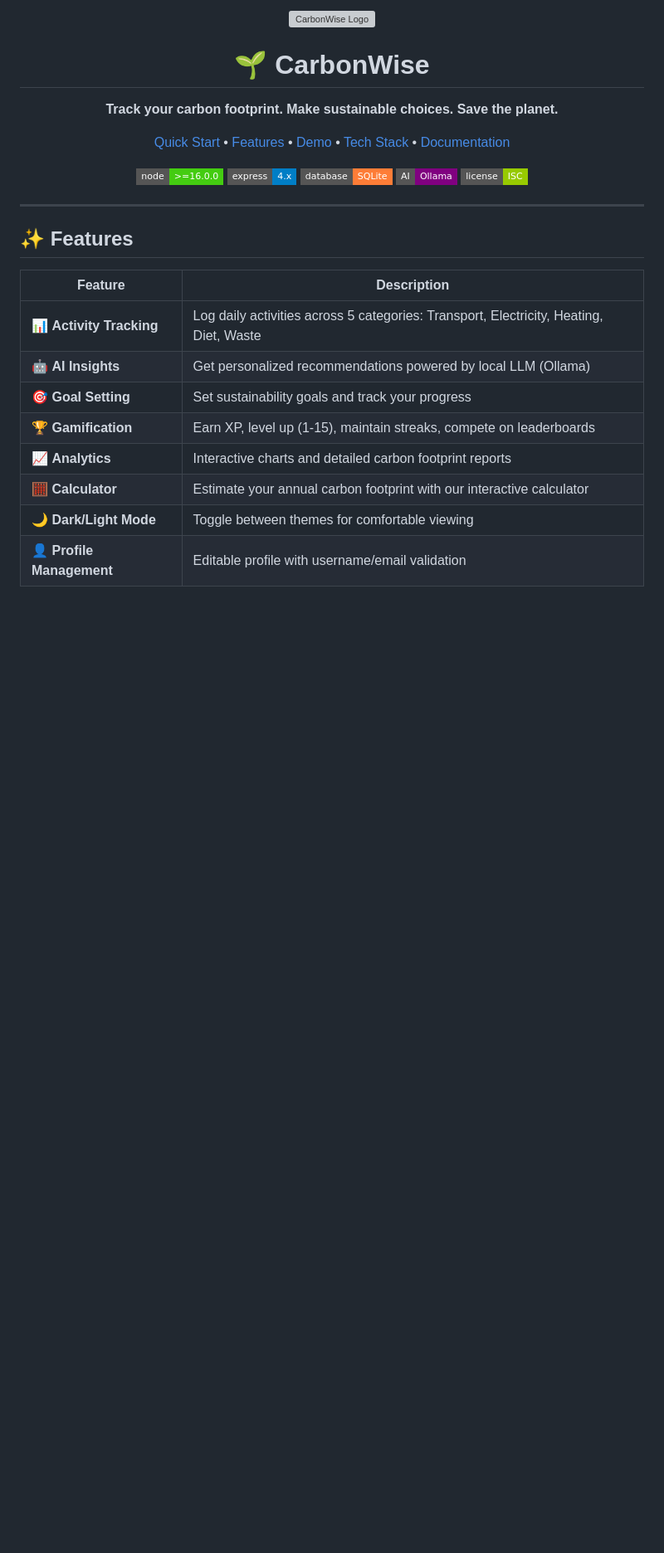
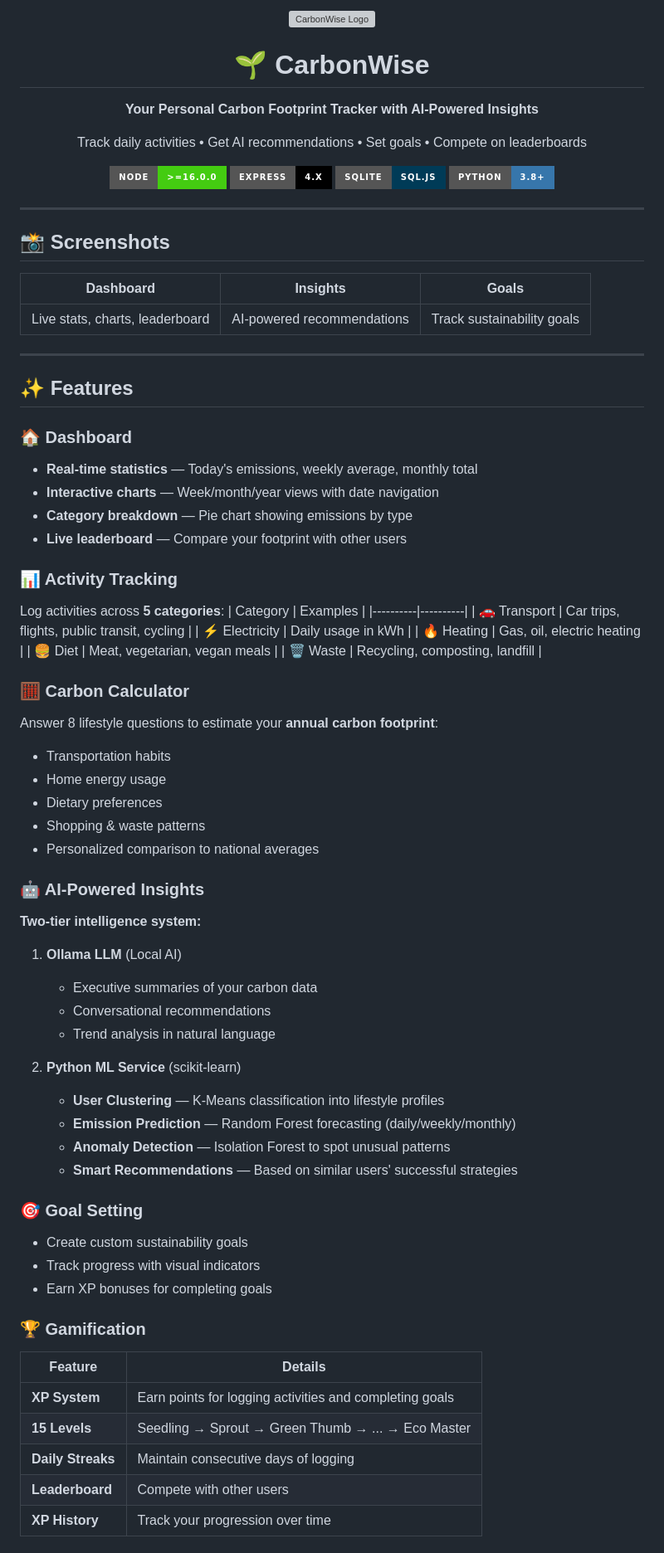
Before and after one commit to AbhiramK01/CarbonWise, a Markdown page: README.md, the part around one of its changes. Shown at 83% size. Drawn GitHub-style; badges without logos; blank space fills up the shorter version; grey boxes are pictures that could not be loaded.

Commit message:
📚 Complete README redesign with comprehensive documentation

```diff
--- a/README.md
+++ b/README.md
@@ -5,36 +5,81 @@
 <h1 align="center">🌱 CarbonWise</h1>
 
 <p align="center">
-  <strong>Track your carbon footprint. Make sustainable choices. Save the planet.</strong>
+  <strong>Your Personal Carbon Footprint Tracker with AI-Powered Insights</strong>
 </p>
 
 <p align="center">
-  <a href="#-quick-start">Quick Start</a> •
-  <a href="#-features">Features</a> •
-  <a href="#-demo">Demo</a> •
-  <a href="#-tech-stack">Tech Stack</a> •
-  <a href="#-documentation">Documentation</a>
+  Track daily activities • Get AI recommendations • Set goals • Compete on leaderboards
 </p>
 
 <p align="center">
-  <img src="https://img.shields.io/badge/node-%3E%3D16.0.0-brightgreen?style=flat-square&logo=node.js" alt="Node.js"/>
-  <img src="https://img.shields.io/badge/express-4.x-blue?style=flat-square&logo=express" alt="Express"/>
-  <img src="https://img.shields.io/badge/database-SQLite-orange?style=flat-square&logo=sqlite" alt="SQLite"/>
-  <img src="https://img.shields.io/badge/AI-Ollama-purple?style=flat-square" alt="Ollama"/>
-  <img src="https://img.shields.io/badge/license-ISC-green?style=flat-square" alt="License"/>
+  <img src="https://img.shields.io/badge/node-%3E%3D16.0.0-brightgreen?style=for-the-badge&logo=node.js" alt="Node.js"/>
+  <img src="https://img.shields.io/badge/express-4.x-000000?style=for-the-badge&logo=express" alt="Express"/>
+  <img src="https://img.shields.io/badge/sqlite-sql.js-003B57?style=for-the-badge&logo=sqlite" alt="SQLite"/>
+  <img src="https://img.shields.io/badge/python-3.8+-3776AB?style=for-the-badge&logo=python&logoColor=white" alt="Python"/>
 </p>
+
+---
+
+## 📸 Screenshots
+
+| Dashboard | Insights | Goals |
+|:---------:|:--------:|:-----:|
+| Live stats, charts, leaderboard | AI-powered recommendations | Track sustainability goals |
 
 ---
 
 ## ✨ Features
 
-| Feature | Description |
-|---------|-------------|
-| 📊 **Activity Tracking** | Log daily activities across 5 categories: Transport, Electricity, Heating, Diet, Waste |
-| 🤖 **AI Insights** | Get personalized recommendations powered by local LLM (Ollama) |
-| 🎯 **Goal Setting** | Set sustainability goals and track your progress |
-| 🏆 **Gamification** | Earn XP, level up (1-15), maintain streaks, compete on leaderboards |
-| 📈 **Analytics** | Interactive charts and detailed carbon footprint reports |
-| 🧮 **Calculator** | Estimate your annual carbon footprint with our interactive calculator |
-| 🌙 **Dark/Light Mode** | Toggle between themes for comfortable viewing |
-| 👤 **Profile Management** | Editable profile with username/email validation |
+### 🏠 Dashboard
+- **Real-time statistics** — Today's emissions, weekly average, monthly total
+- **Interactive charts** — Week/month/year views with date navigation
+- **Category breakdown** — Pie chart showing emissions by type
+- **Live leaderboard** — Compare your footprint with other users
+
+### 📊 Activity Tracking
+Log activities across **5 categories**:
+| Category | Examples |
+|----------|----------|
+| 🚗 Transport | Car trips, flights, public transit, cycling |
+| ⚡ Electricity | Daily usage in kWh |
+| 🔥 Heating | Gas, oil, electric heating |
+| 🍔 Diet | Meat, vegetarian, vegan meals |
+| 🗑️ Waste | Recycling, composting, landfill |
+
+### 🧮 Carbon Calculator
+Answer 8 lifestyle questions to estimate your **annual carbon footprint**:
+- Transportation habits
+- Home energy usage
+- Dietary preferences
+- Shopping & waste patterns
+- Personalized comparison to national averages
+
+### 🤖 AI-Powered Insights
+**Two-tier intelligence system:**
+
+1. **Ollama LLM** (Local AI)
+   - Executive summaries of your carbon data
+   - Conversational recommendations
+   - Trend analysis in natural language
+
+2. **Python ML Service** (scikit-learn)
+   - **User Clustering** — K-Means classification into lifestyle profiles
+   - **Emission Prediction** — Random Forest forecasting (daily/weekly/monthly)
+   - **Anomaly Detection** — Isolation Forest to spot unusual patterns
+   - **Smart Recommendations** — Based on similar users' successful strategies
+
+### 🎯 Goal Setting
+- Create custom sustainability goals
+- Track progress with visual indicators
+- Earn XP bonuses for completing goals
+
+### 🏆 Gamification
+| Feature | Details |
+|---------|---------|
+| **XP System** | Earn points for logging activities and completing goals |
+| **15 Levels** | Seedling → Sprout → Green Thumb → ... → Eco Master |
+| **Daily Streaks** | Maintain consecutive days of logging |
+| **Leaderboard** | Compete with other users |
+| **XP History** | Track your progression over time |
+
```
Also changed, not shown: other parts of README.md (+179 -92 lines).
